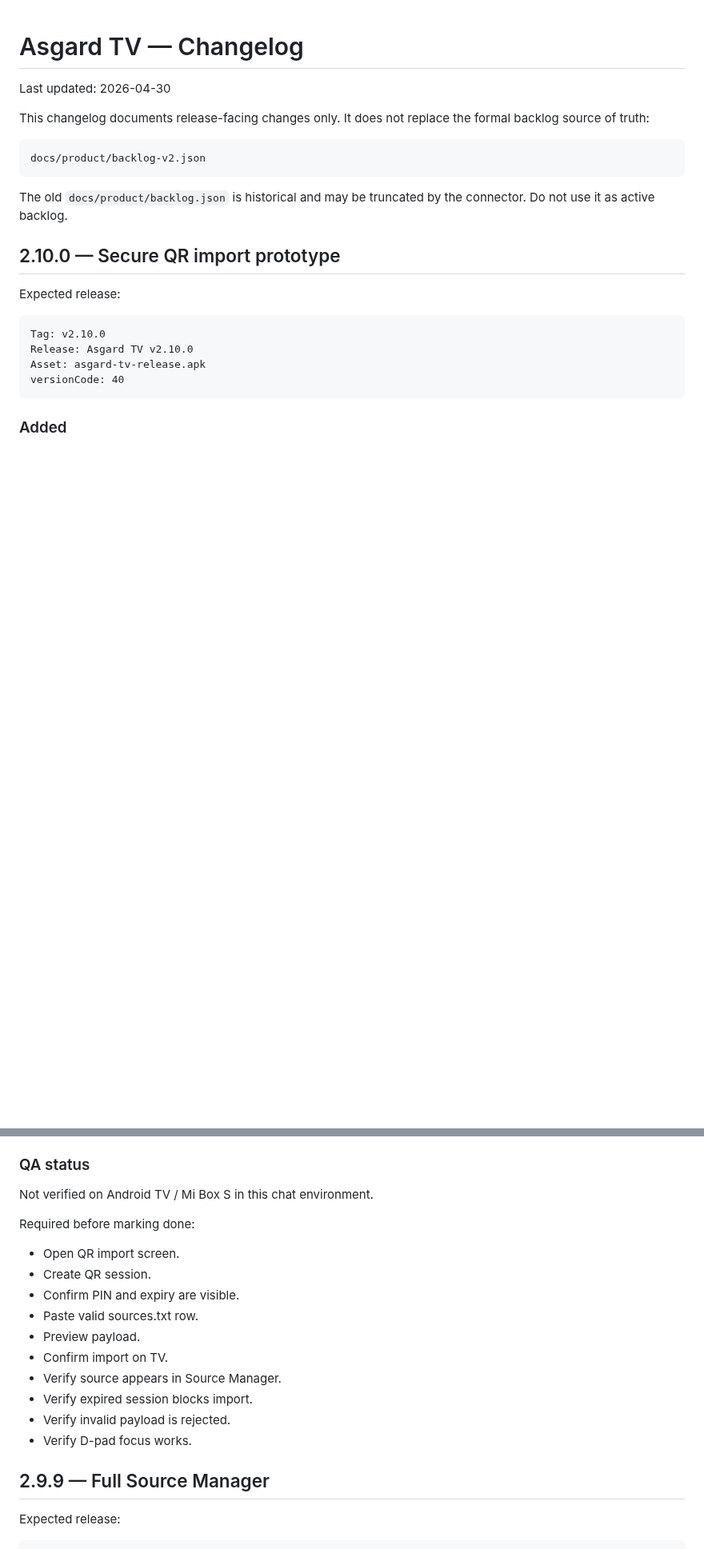
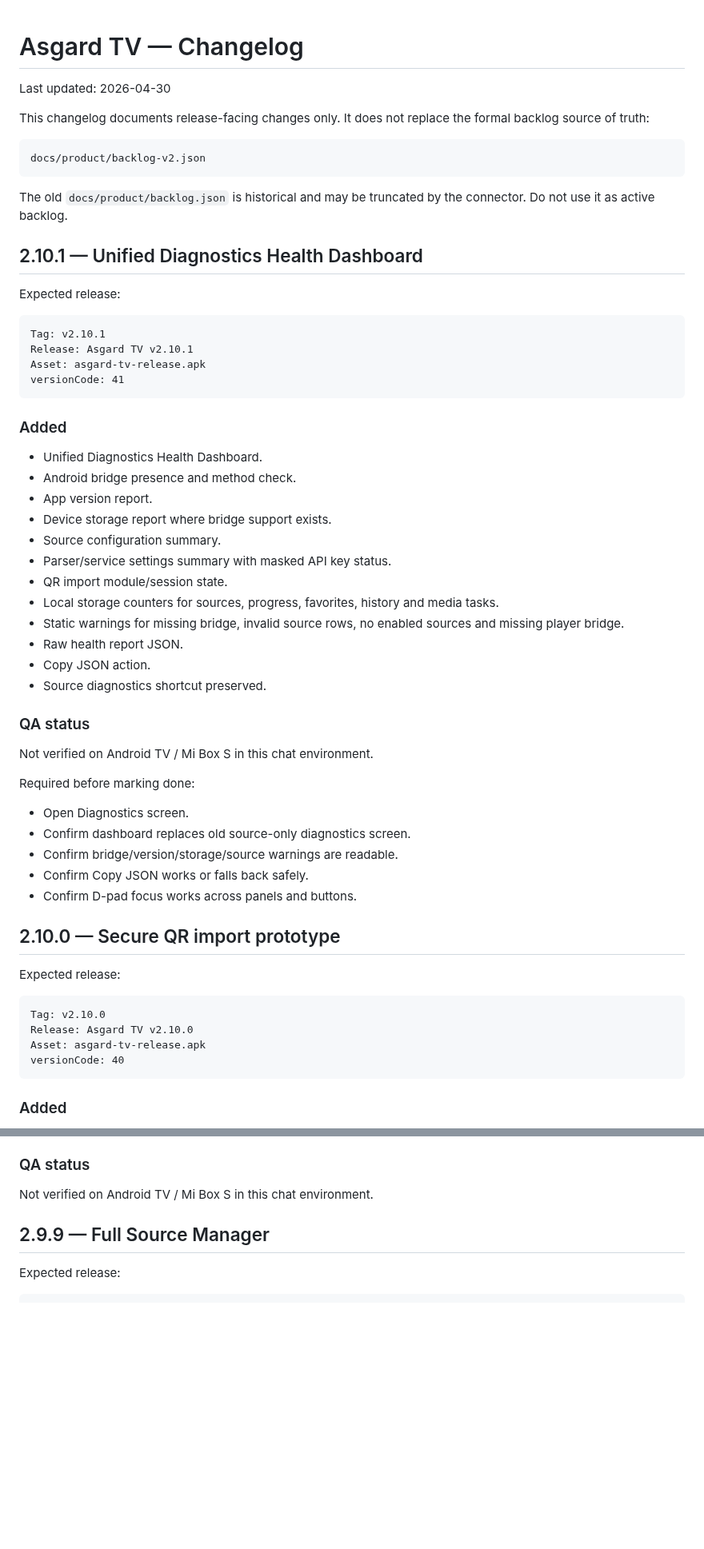
Before and after one commit to asker421/Asgard, a Markdown page: docs/release/CHANGELOG.md, 2 parts joined by grey strips. Shown at 80% size. Drawn GitHub-style; blank space fills up the shorter version.

Commit message:
Update changelog for 2.10.1 diagnostics

````diff
--- a/docs/release/CHANGELOG.md
+++ b/docs/release/CHANGELOG.md
@@ -9,6 +9,44 @@ docs/product/backlog-v2.json
 ```
 
 The old `docs/product/backlog.json` is historical and may be truncated by the connector. Do not use it as active backlog.
+
+## 2.10.1 — Unified Diagnostics Health Dashboard
+
+Expected release:
+
+```text
+Tag: v2.10.1
+Release: Asgard TV v2.10.1
+Asset: asgard-tv-release.apk
+versionCode: 41
+```
+
+### Added
+
+- Unified Diagnostics Health Dashboard.
+- Android bridge presence and method check.
+- App version report.
+- Device storage report where bridge support exists.
+- Source configuration summary.
+- Parser/service settings summary with masked API key status.
+- QR import module/session state.
+- Local storage counters for sources, progress, favorites, history and media tasks.
+- Static warnings for missing bridge, invalid source rows, no enabled sources and missing player bridge.
+- Raw health report JSON.
+- Copy JSON action.
+- Source diagnostics shortcut preserved.
+
+### QA status
+
+Not verified on Android TV / Mi Box S in this chat environment.
+
+Required before marking done:
+
+- Open Diagnostics screen.
+- Confirm dashboard replaces old source-only diagnostics screen.
+- Confirm bridge/version/storage/source warnings are readable.
+- Confirm Copy JSON works or falls back safely.
+- Confirm D-pad focus works across panels and buttons.
 
 ## 2.10.0 — Secure QR import prototype
 
@@ -46,19 +84,6 @@ versionCode: 40
 ### QA status
 
 Not verified on Android TV / Mi Box S in this chat environment.
-
-Required before marking done:
-
-- Open QR import screen.
-- Create QR session.
-- Confirm PIN and expiry are visible.
-- Paste valid sources.txt row.
-- Preview payload.
-- Confirm import on TV.
-- Verify source appears in Source Manager.
-- Verify expired session blocks import.
-- Verify invalid payload is rejected.
-- Verify D-pad focus works.
 
 ## 2.9.9 — Full Source Manager
 
````
Also changed, not shown: other parts of docs/release/CHANGELOG.md (+1 -1 lines).
